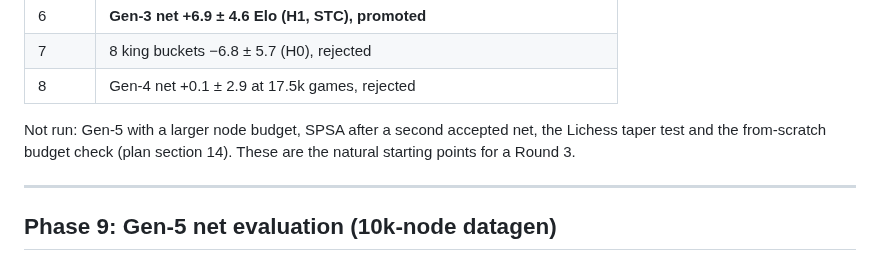
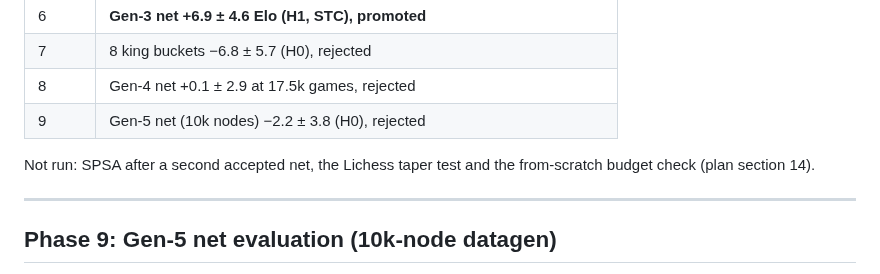
Before and after one commit to Gabrielkaos/ChessEngineGoobC, a Markdown page: documentations/nnue_results_log.md, the part around the change. Drawn GitHub-style.

```diff
--- a/documentations/nnue_results_log.md
+++ b/documentations/nnue_results_log.md
@@ -310,9 +310,10 @@ The user closed Round 2 after Phase 7 and asked to promote the Gen-3 net.
 | 6 | **Gen-3 net +6.9 ± 4.6 Elo (H1, STC), promoted** |
 | 7 | 8 king buckets −6.8 ± 5.7 (H0), rejected |
 | 8 | Gen-4 net +0.1 ± 2.9 at 17.5k games, rejected |
+| 9 | Gen-5 net (10k nodes) −2.2 ± 3.8 (H0), rejected |
 
-Not run: Gen-5 with a larger node budget, SPSA after a second accepted net, the Lichess taper test and the
-from-scratch budget check (plan section 14). These are the natural starting points for a Round 3.
+Not run: SPSA after a second accepted net, the Lichess taper test and the
+from-scratch budget check (plan section 14).
 
 ---
 
```
Also changed, not shown: documentations/NNUE_IMPROVEMENT_PLAN_ROUND2.md (+2 -1 lines).
